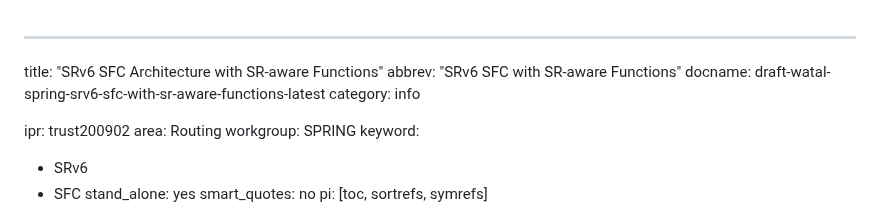
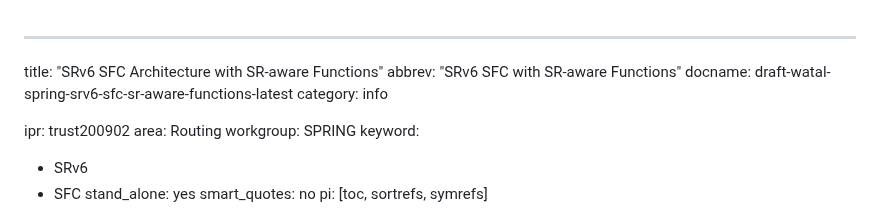
Before and after one commit to watal/draft-watal-spring-srv6-sfc-sr-aware-functions, a Markdown page: draft-watal-spring-srv6-sfc-sr-aware-functions.md, the part around the change. GitHub-like rendering.

Commit message:
FIX: docname

```diff
--- a/draft-watal-spring-srv6-sfc-with-sr-aware-functions.md
+++ b/draft-watal-spring-srv6-sfc-sr-aware-functions.md
@@ -1,7 +1,7 @@
 ---
 title: "SRv6 SFC Architecture with SR-aware Functions"
 abbrev: "SRv6 SFC with SR-aware Functions"
-docname: draft-watal-spring-srv6-sfc-with-sr-aware-functions-latest
+docname: draft-watal-spring-srv6-sfc-sr-aware-functions-latest
 category: info
 
 ipr: trust200902
```
